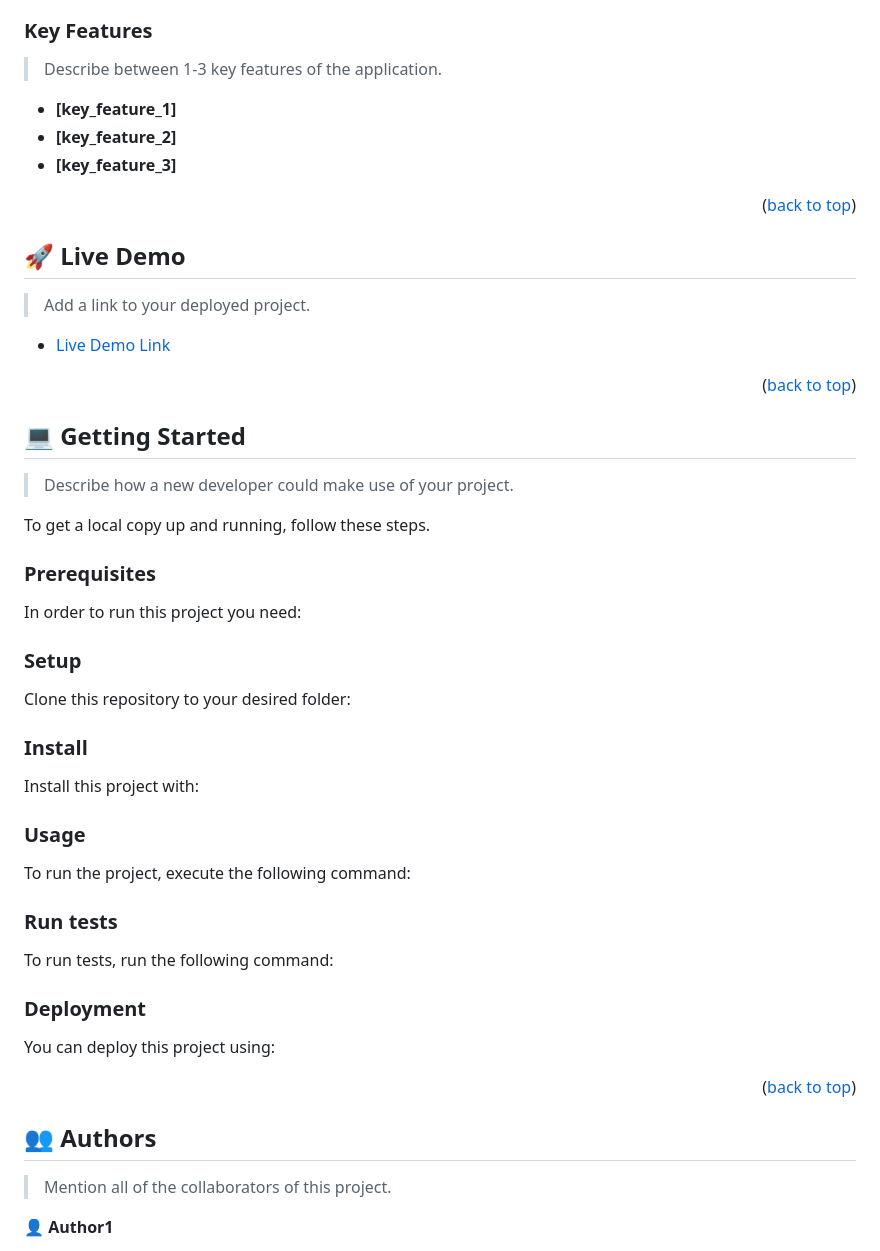
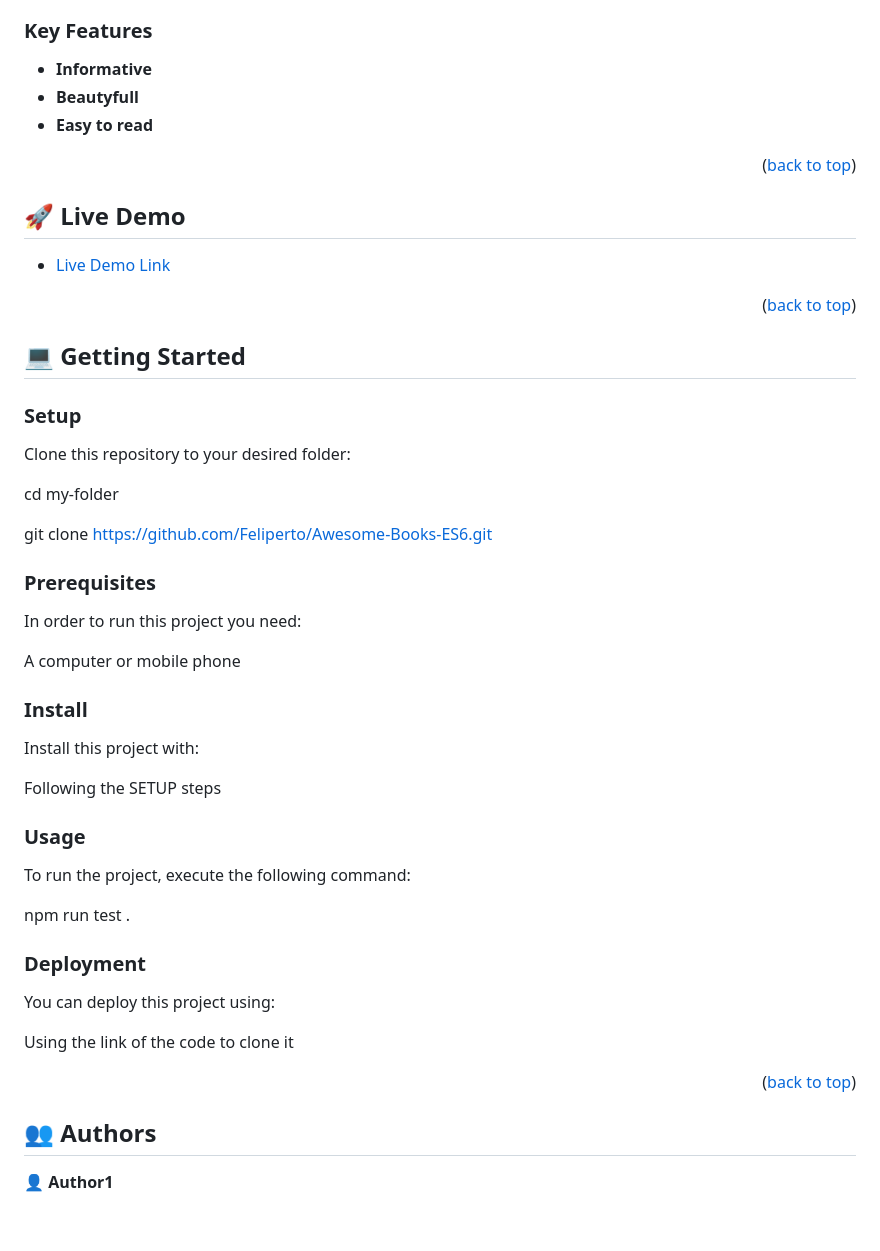
Before and after one commit to Felipe-Perez-Ferraro/Awesome-Books-ES6, a Markdown page: README.md, the part around the change printed below. Drawn GitHub-style; blank space fills up the shorter version.

````diff
--- a/README.md
+++ b/README.md
@@ -100,11 +83,10 @@ For more information on the importance of a professional README for your reposit
 
 ### Key Features <a name="key-features"></a>
 
-> Describe between 1-3 key features of the application.
 
-- **[key_feature_1]**
-- **[key_feature_2]**
-- **[key_feature_3]**
+- **Informative**
+- **Beautyfull**
+- **Easy to read**
 
 <p align="right">(<a href="#readme-top">back to top</a>)</p>
 
@@ -112,5 +94,4 @@ For more information on the importance of a professional README for your reposit
 
 ## 🚀 Live Demo <a name="live-demo"></a>
 
-> Add a link to your deployed project.
 
@@ -122,83 +103,43 @@ For more information on the importance of a professional README for your reposit
 
 ## 💻 Getting Started <a name="getting-started"></a>
 
-> Describe how a new developer could make use of your project.
 
-To get a local copy up and running, follow these steps.
+### Setup
+
+Clone this repository to your desired folder:
+
+  cd my-folder
+
+  git clone https://github.com/Feliperto/Awesome-Books-ES6.git
+
 
 ### Prerequisites
 
 In order to run this project you need:
 
-<!--
-Example command:
+A computer or mobile phone
 
-```sh
- gem install rails
-```
- -->
-
-### Setup
-
-Clone this repository to your desired folder:
-
-<!--
-Example commands:
-
-```sh
-  cd my-folder
-  git clone git@github.com:myaccount/my-project.git
-```
---->
 
 ### Install
 
 Install this project with:
 
-<!--
-Example command:
+Following the SETUP steps
 
-```sh
-  cd my-project
-  gem install
-```
---->
 
 ### Usage
 
 To run the project, execute the following command:
 
-<!--
-Example command:
+npm run test .
 
-```sh
-  rails server
-```
---->
-
-### Run tests
-
-To run tests, run the following command:
-
-<!--
-Example command:
-
-```sh
-  bin/rails test test/models/article_test.rb
-```
---->
 
 ### Deployment
 
 You can deploy this project using:
 
-<!--
-Example:
+Using the link of the code to clone it
 
-```sh
-
-```
- -->
 
 <p align="right">(<a href="#readme-top">back to top</a>)</p>
 
@@ -206,7 +147,6 @@ Example:
 
 ## 👥 Authors <a name="authors"></a>
 
-> Mention all of the collaborators of this project.
 
 👤 **Author1**
 
````
Also changed, not shown: other parts of README.md (+26 -68 lines).
